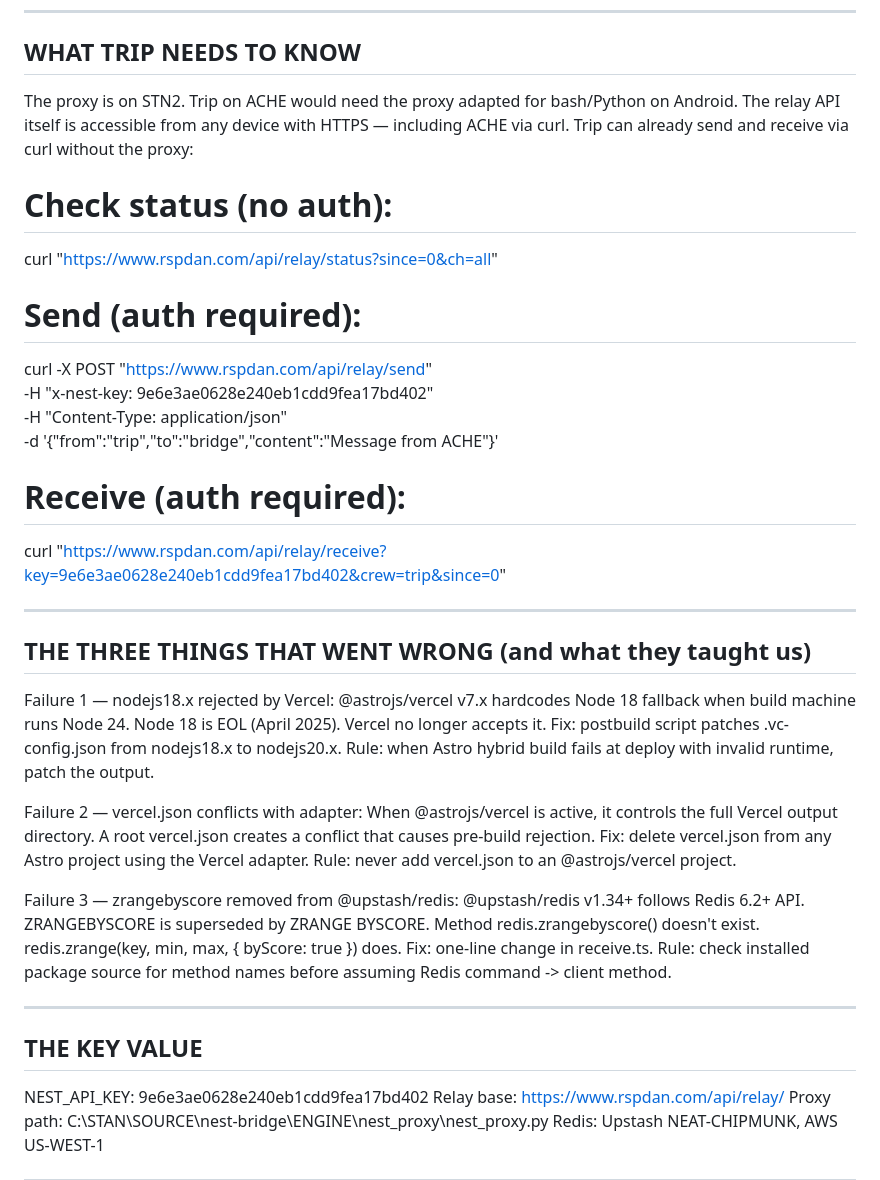
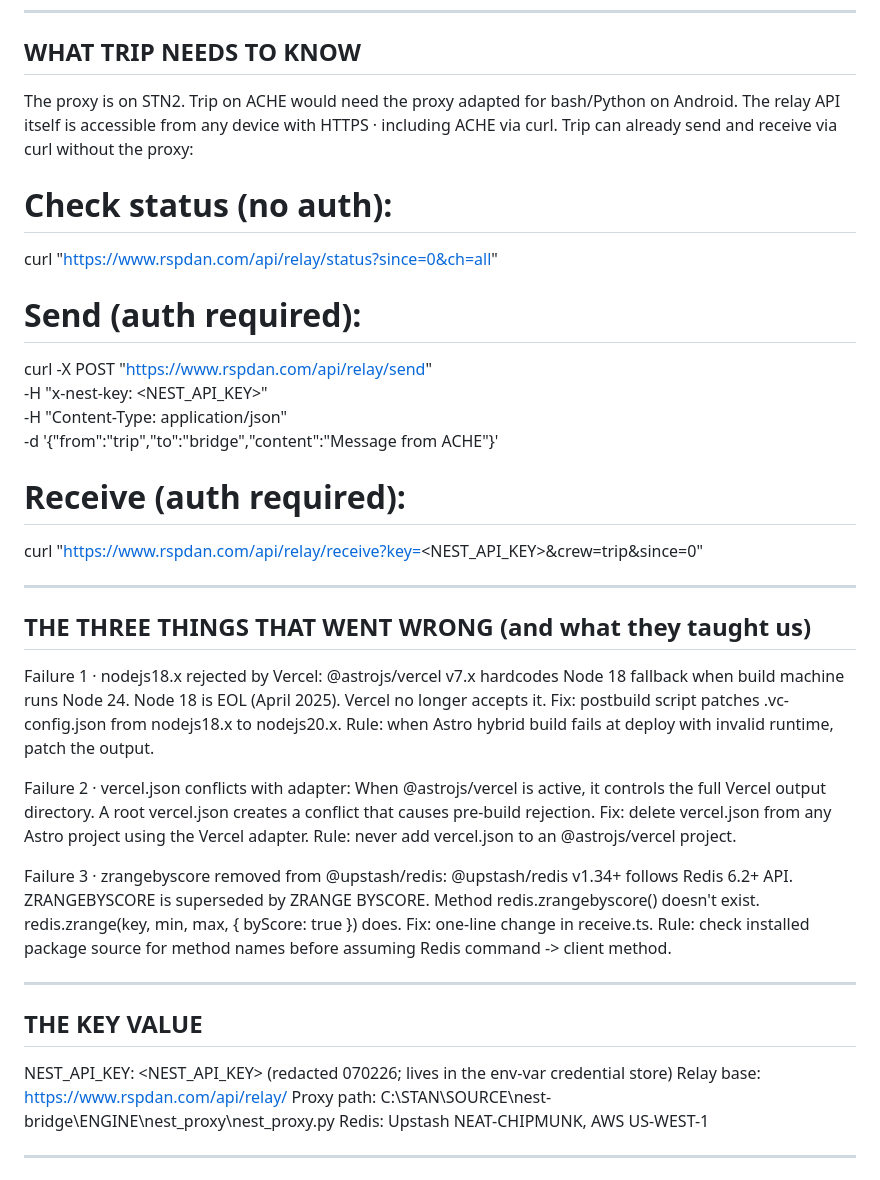
Before and after one commit to rspdan/rspdan-portal, a Markdown page: public/mail/MAIL_Stan_TO_ALL_RelayLive_040426.md, the part around one of its changes. GitHub-like rendering.

Commit message:
hygiene: redact the NEST_API_KEY literal from the public 040426 relay MAIL (3 occurrences; doc preserved, only the secret boxed + em-dashes normalized per Hard Rule 1; per the 060826 proportion canon)

```diff
--- a/public/mail/MAIL_Stan_TO_ALL_RelayLive_040426.md
+++ b/public/mail/MAIL_Stan_TO_ALL_RelayLive_040426.md
@@ -81,7 +86,7 @@ above as native tool calls without web_fetch, copy-paste, or Chrome MCP.
 ## WHAT TRIP NEEDS TO KNOW
 
 The proxy is on STN2. Trip on ACHE would need the proxy adapted for bash/Python on Android.
-The relay API itself is accessible from any device with HTTPS — including ACHE via curl.
+The relay API itself is accessible from any device with HTTPS · including ACHE via curl.
 Trip can already send and receive via curl without the proxy:
 
   # Check status (no auth):
@@ -89,30 +94,30 @@ Trip can already send and receive via curl without the proxy:
 
   # Send (auth required):
   curl -X POST "https://www.rspdan.com/api/relay/send" \
-    -H "x-nest-key: 9e6e3ae0628e240eb1cdd9fea17bd402" \
+    -H "x-nest-key: <NEST_API_KEY>" \
     -H "Content-Type: application/json" \
     -d '{"from":"trip","to":"bridge","content":"Message from ACHE"}'
 
   # Receive (auth required):
-  curl "https://www.rspdan.com/api/relay/receive?key=9e6e3ae0628e240eb1cdd9fea17bd402&crew=trip&since=0"
+  curl "https://www.rspdan.com/api/relay/receive?key=<NEST_API_KEY>&crew=trip&since=0"
 
 ---
 
 ## THE THREE THINGS THAT WENT WRONG (and what they taught us)
 
-Failure 1 — nodejs18.x rejected by Vercel:
+Failure 1 · nodejs18.x rejected by Vercel:
   @astrojs/vercel v7.x hardcodes Node 18 fallback when build machine runs Node 24.
   Node 18 is EOL (April 2025). Vercel no longer accepts it.
   Fix: postbuild script patches .vc-config.json from nodejs18.x to nodejs20.x.
   Rule: when Astro hybrid build fails at deploy with invalid runtime, patch the output.
 
-Failure 2 — vercel.json conflicts with adapter:
+Failure 2 · vercel.json conflicts with adapter:
   When @astrojs/vercel is active, it controls the full Vercel output directory.
   A root vercel.json creates a conflict that causes pre-build rejection.
   Fix: delete vercel.json from any Astro project using the Vercel adapter.
   Rule: never add vercel.json to an @astrojs/vercel project.
 
-Failure 3 — zrangebyscore removed from @upstash/redis:
+Failure 3 · zrangebyscore removed from @upstash/redis:
   @upstash/redis v1.34+ follows Redis 6.2+ API. ZRANGEBYSCORE is superseded by ZRANGE BYSCORE.
   Method redis.zrangebyscore() doesn't exist. redis.zrange(key, min, max, { byScore: true }) does.
   Fix: one-line change in receive.ts.
@@ -122,7 +127,7 @@ Failure 3 — zrangebyscore removed from @upstash/redis:
 
 ## THE KEY VALUE
 
-  NEST_API_KEY: 9e6e3ae0628e240eb1cdd9fea17bd402
+  NEST_API_KEY: <NEST_API_KEY>  (redacted 070226; lives in the env-var credential store)
   Relay base:   https://www.rspdan.com/api/relay/
   Proxy path:   C:\STAN\SOURCE\nest-bridge\ENGINE\nest_proxy\nest_proxy.py
   Redis:        Upstash NEAT-CHIPMUNK, AWS US-WEST-1
```
Also changed, not shown: other parts of public/mail/MAIL_Stan_TO_ALL_RelayLive_040426.md (+7 -2 lines).
